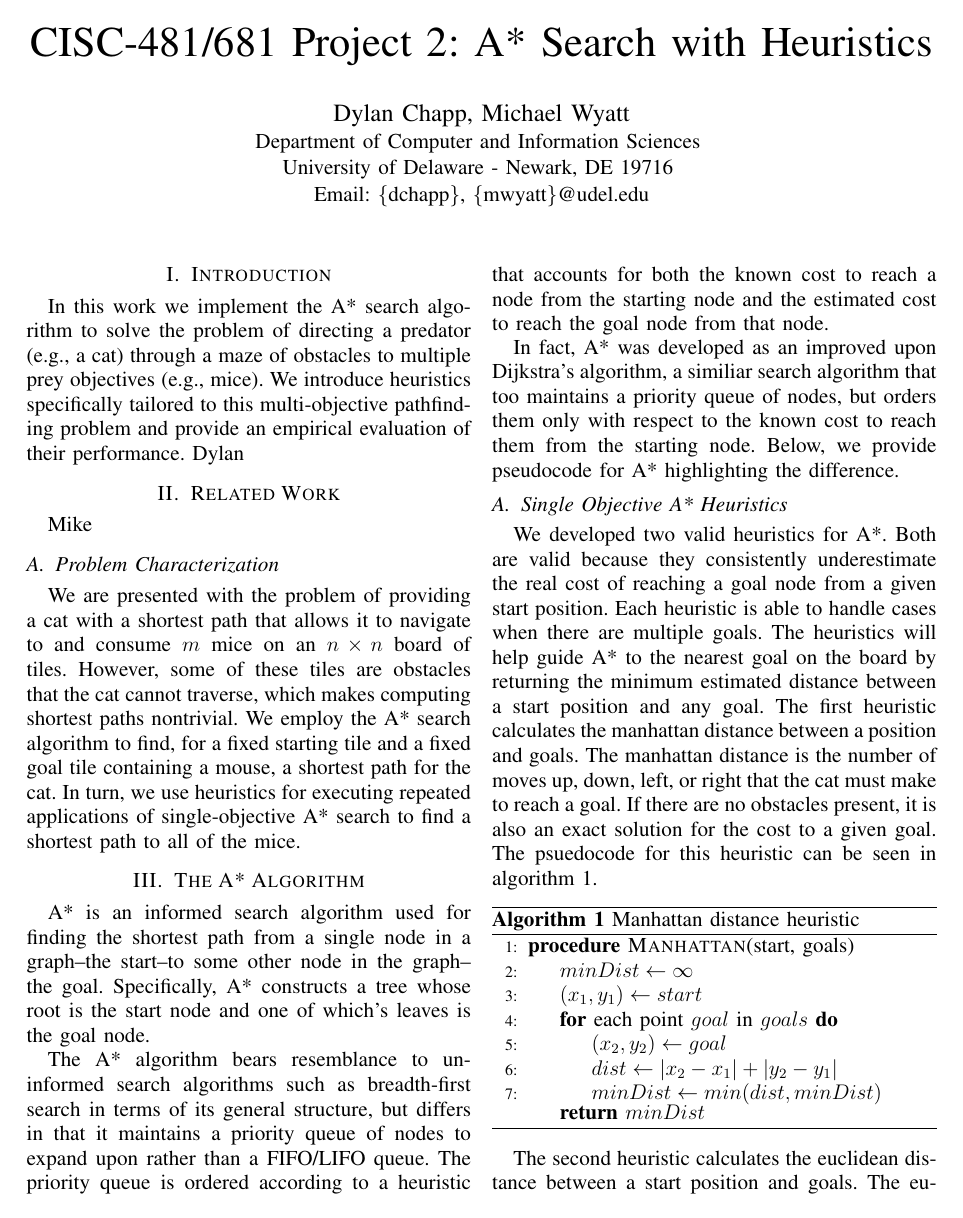
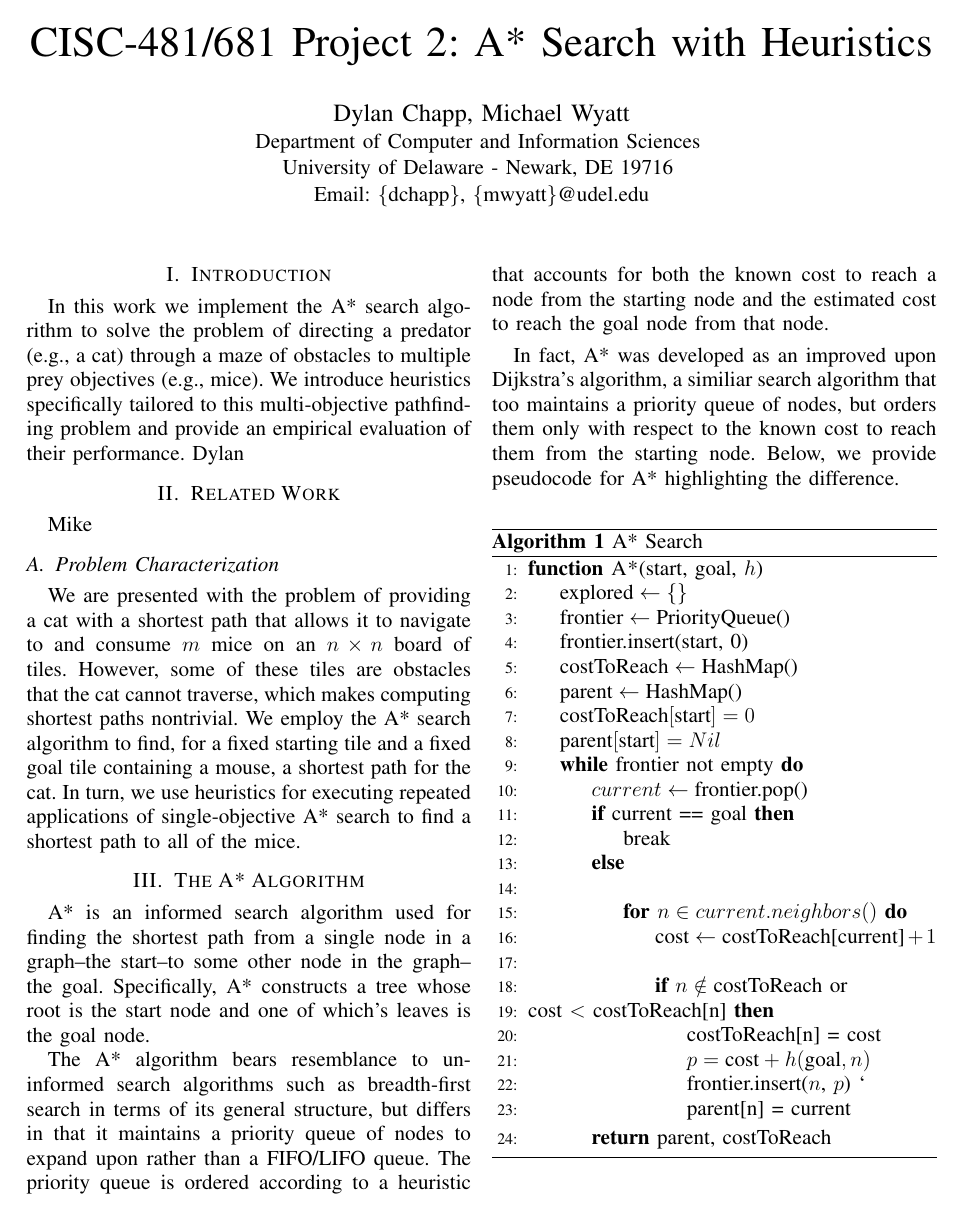
Before and after one commit to dchapp/cisc681_search_project, a LaTeX paper (report/report.tex): page 1 of 3 before the commit and page 1 of 4 after it. Compiled offline with pdfLaTeX.

Commit message:
added pseudocode for a*

```diff
--- a/report/report.tex
+++ b/report/report.tex
@@ -46,21 +46,41 @@ The priority queue is ordered according to a heuristic that accounts for both th
 In fact, A* was developed as an improved upon Dijkstra's algorithm, a similiar search algorithm that too maintains a priority queue of nodes, but orders them only with respect to the known cost to reach them from the starting node.
 Below, we provide pseudocode for A* highlighting the difference.
 
-%\begin{algorithm}
-%    \caption{A* Search}
-%    \label{alg-astar}
-%    \begin{algorithmic}[1]
-%        \Statex
-%        \Function{A*}{start, goal}
-%            \Let{explored}{\{\}}
-%            \Let{frontier}{\{\}}
-%            \While{}
-%
-%            \EndWhile
-%        \State \Return{0}
-%        \EndFunction
-%    \end{algorithmic}
-%\end{algorithm}
+\begin{algorithm}
+    \caption{A* Search}
+    \label{alg-astar}
+    \begin{algorithmic}[1]
+        \Function{A*}{start, goal, $h$}
+            \State $\text{explored} \gets \{\}$
+            \State $\text{frontier} \gets \text{PriorityQueue()}$
+            \State $\text{frontier.insert(start, 0)}$
+            \State $\text{costToReach} \gets \text{HashMap()}$
+            \State $\text{parent} \gets \text{HashMap()}$
+            \State $\text{costToReach}[\text{start}] = 0$
+            \State $\text{parent}[\text{start}] = Nil$
+            \While{frontier not empty}
+                \State $current \gets \text{frontier.pop()}$
+                \If{current == goal}
+                    \State{break}
+                \Else \State{
+                        \For{$n \in current.neighbors()$}
+                        \State $\text{cost} \gets \text{costToReach[current]} + 1$
+                        \State {
+                            \If {$n \notin \text{costToReach}$ or \\ cost $<$ costToReach[n]}
+                                \State costToReach[n] = cost
+                                \State $p = \text{cost} + h(\text{goal}, n)$
+                                \State frontier.insert($n$, $p$)
+            `                   \State parent[n] = current
+                            \EndIf
+                        }
+                        \EndFor
+                    }
+                \EndIf
+            \EndWhile
+        \State \Return{parent, costToReach}
+        \EndFunction
+    \end{algorithmic}
+\end{algorithm}
 
 \subsection{Single Objective A* Heuristics}
 We developed two valid heuristics for A*.  Both are valid because they
```
